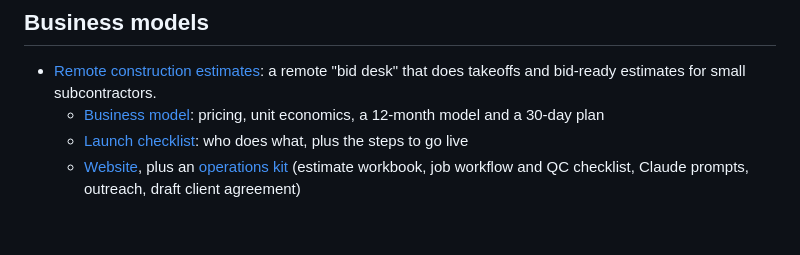
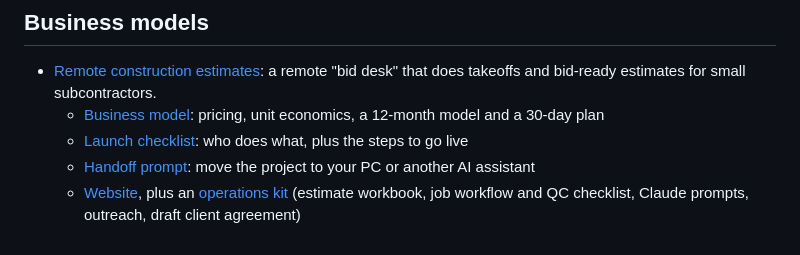
Before and after one commit to griffinstoner/money-maker, a Markdown page: README.md, the part around the change. Drawn GitHub-style.

Commit message:
Add handoff prompt for continuing the project on a PC
Co-Authored-By: Claude Opus 5.5 <noreply@anthropic.com>
Claude-Session: https://claude.ai/code/session_01ViVzXYD217HE8eptdHiyfo

```diff
--- a/README.md
+++ b/README.md
@@ -27,4 +27,5 @@ Many of these sources sell tools or courses, so read their income numbers as opt
 - [Remote construction estimates](construction-estimates/): a remote "bid desk" that does takeoffs and bid-ready estimates for small subcontractors.
   - [Business model](construction-estimates/BUSINESS-MODEL.md): pricing, unit economics, a 12-month model and a 30-day plan
   - [Launch checklist](construction-estimates/LAUNCH.md): who does what, plus the steps to go live
+  - [Handoff prompt](construction-estimates/HANDOFF-PROMPT.md): move the project to your PC or another AI assistant
   - [Website](construction-estimates/site/), plus an [operations kit](construction-estimates/ops/) (estimate workbook, job workflow and QC checklist, Claude prompts, outreach, draft client agreement)
```
Also changed, not shown: construction-estimates/HANDOFF-PROMPT.md (added, +123 -0 lines).
